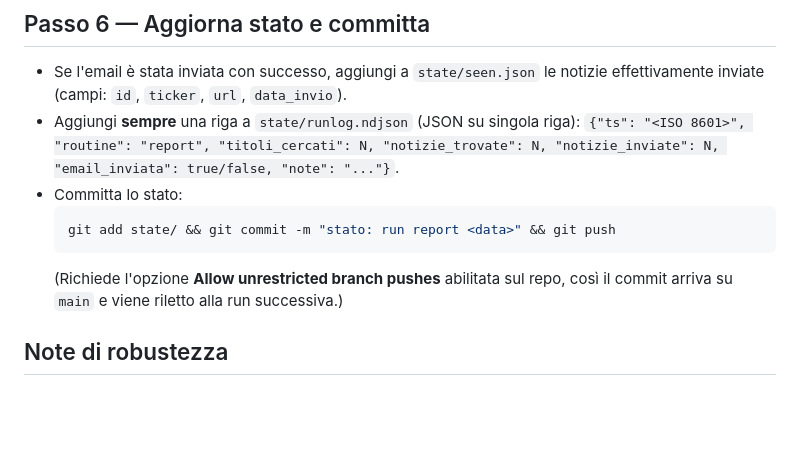
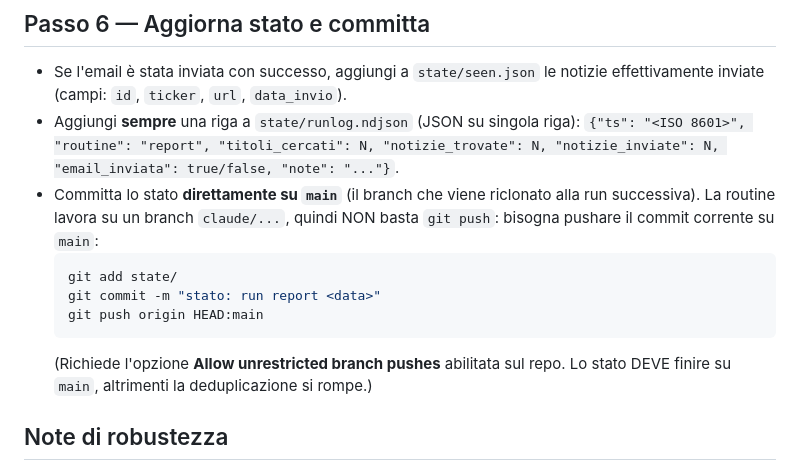
Before and after one commit to LorenzoDainelli/news-monitor, a Markdown page: prompts/report.md, the part around the change. GitHub-like rendering; blank space fills up the shorter version.

Commit message:
Push dello stato esplicitamente su main (HEAD:main), non sul branch claude/
Co-Authored-By: Claude Opus 4.8 <noreply@anthropic.com>

````diff
--- a/prompts/report.md
+++ b/prompts/report.md
@@ -60,12 +60,16 @@ CNBC, Il Sole 24 Ore). Se una ricerca non risponde, logga e prosegui con il rest
   `{"ts": "<ISO 8601>", "routine": "report", "titoli_cercati": N,
   "notizie_trovate": N, "notizie_inviate": N, "email_inviata": true/false,
   "note": "..."}`.
-- Committa lo stato:
+- Committa lo stato **direttamente su `main`** (il branch che viene riclonato
+  alla run successiva). La routine lavora su un branch `claude/...`, quindi NON
+  basta `git push`: bisogna pushare il commit corrente su `main`:
   ```bash
-  git add state/ && git commit -m "stato: run report <data>" && git push
+  git add state/
+  git commit -m "stato: run report <data>"
+  git push origin HEAD:main
   ```
-  (Richiede l'opzione **Allow unrestricted branch pushes** abilitata sul repo,
-  così il commit arriva su `main` e viene riletto alla run successiva.)
+  (Richiede l'opzione **Allow unrestricted branch pushes** abilitata sul repo.
+  Lo stato DEVE finire su `main`, altrimenti la deduplicazione si rompe.)
 
 ## Note di robustezza
 - Errori isolati (una ricerca, una fonte) → logga e prosegui, non fermare la run.
````
